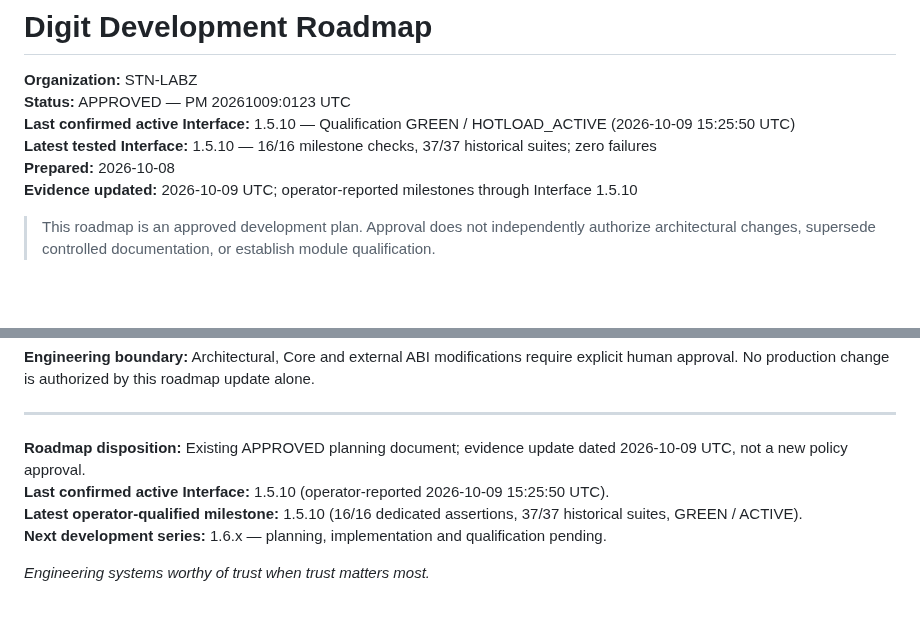
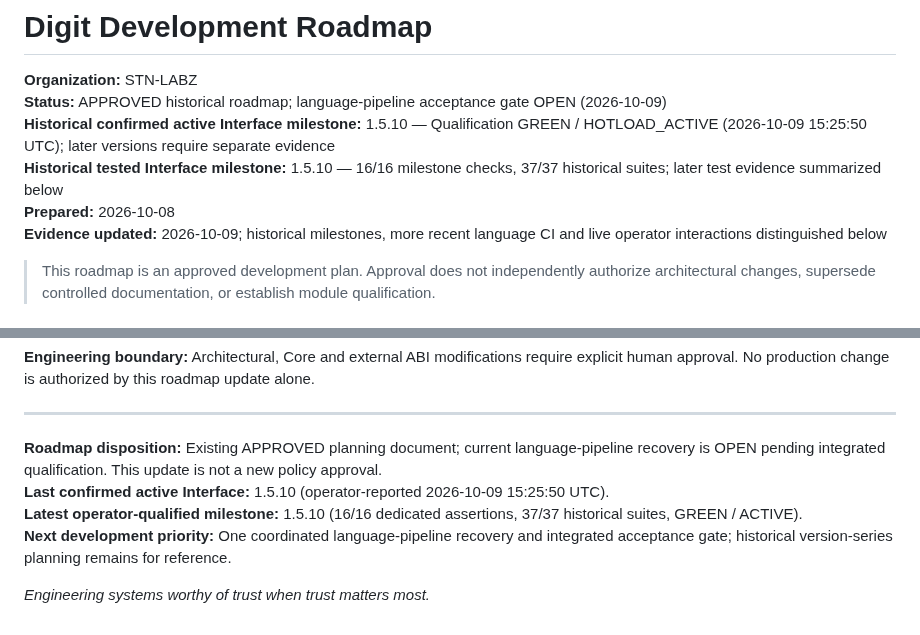
Before and after one commit to stnlabz/digit, a Markdown page: docs/ROADMAP.md, 2 parts joined by grey strips. Drawn GitHub-style; blank space fills up the shorter version.

```diff
--- a/docs/ROADMAP.md
+++ b/docs/ROADMAP.md
@@ -1,11 +1,11 @@
 # Digit Development Roadmap
 
 **Organization:** STN-LABZ
-**Status:** APPROVED — PM 20261009:0123 UTC
-**Last confirmed active Interface:** 1.5.10 — Qualification GREEN / HOTLOAD_ACTIVE (2026-10-09 15:25:50 UTC)
-**Latest tested Interface:** 1.5.10 — 16/16 milestone checks, 37/37 historical suites; zero failures
+**Status:** APPROVED historical roadmap; language-pipeline acceptance gate OPEN (2026-10-09)
+**Historical confirmed active Interface milestone:** 1.5.10 — Qualification GREEN / HOTLOAD_ACTIVE (2026-10-09 15:25:50 UTC); later versions require separate evidence
+**Historical tested Interface milestone:** 1.5.10 — 16/16 milestone checks, 37/37 historical suites; later test evidence summarized below
 **Prepared:** 2026-10-08
-**Evidence updated:** 2026-10-09 UTC; operator-reported milestones through Interface 1.5.10
+**Evidence updated:** 2026-10-09; historical milestones, more recent language CI and live operator interactions distinguished below
 
 > This roadmap is an approved development plan. Approval does not independently authorize architectural changes, supersede controlled documentation, or establish module qualification.
 
@@ -231,9 +255,9 @@ These findings do **not** revoke the observed Interface 1.4.7 GREEN/ACTIVE runti
 
 ---
 
-**Roadmap disposition:** Existing APPROVED planning document; evidence update dated 2026-10-09 UTC, not a new policy approval.
+**Roadmap disposition:** Existing APPROVED planning document; current language-pipeline recovery is OPEN pending integrated qualification. This update is not a new policy approval.
 **Last confirmed active Interface:** 1.5.10 (operator-reported 2026-10-09 15:25:50 UTC).
 **Latest operator-qualified milestone:** 1.5.10 (16/16 dedicated assertions, 37/37 historical suites, GREEN / ACTIVE).
-**Next development series:** 1.6.x — planning, implementation and qualification pending.
+**Next development priority:** One coordinated language-pipeline recovery and integrated acceptance gate; historical version-series planning remains for reference.
 
 *Engineering systems worthy of trust when trust matters most.*
```
Also changed, not shown: other parts of docs/ROADMAP.md (+24 -0 lines).
